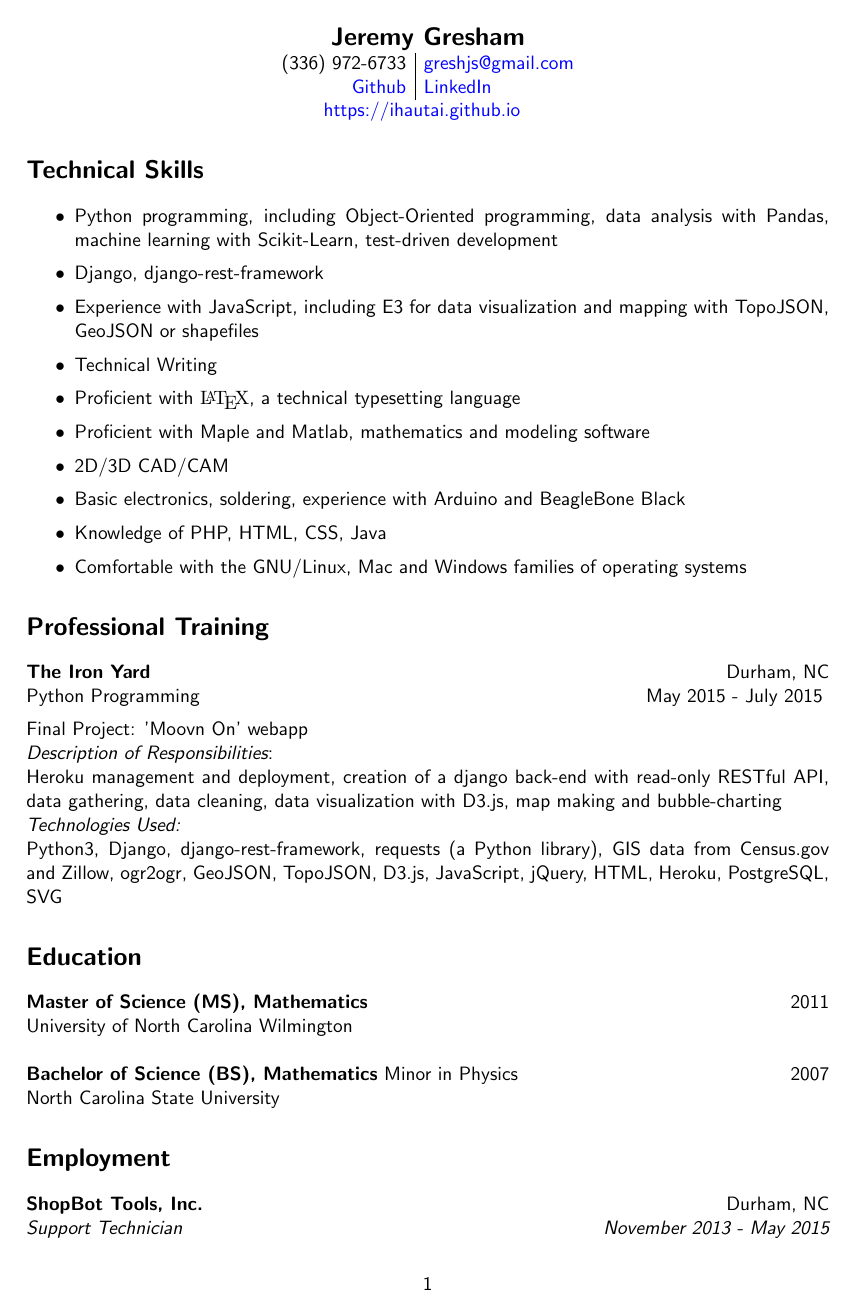
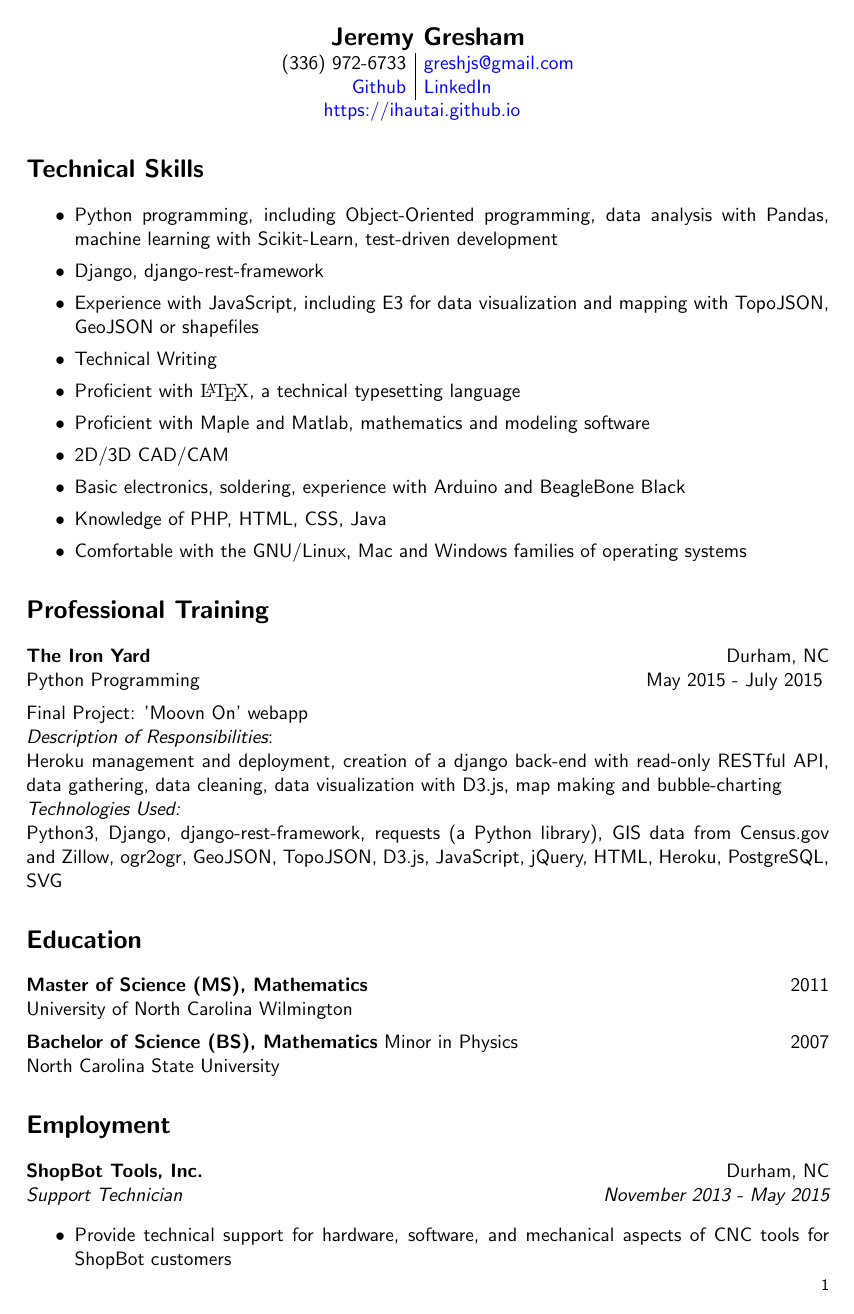
Before and after one commit to IHautaI/resume, a LaTeX CV (resume.tex): page 1 of 2. Compiled offline with pdfLaTeX.

Commit message:
footer fixed

```diff
--- a/resume.tex
+++ b/resume.tex
@@ -3,6 +3,13 @@
 \usepackage[a4paper,margin=2.5cm,footskip=.5cm]{geometry}
 \usepackage[colorlinks=true,urlcolor=blue]{hyperref}
 \usepackage{color}
+
+\usepackage{fancyhdr}
+\pagestyle{fancy}
+\fancyhf{}
+\fancyfoot[R]{\footnotesize \thepage}
+\renewcommand{\headrulewidth}{0pt}
+\renewcommand{\footrulewidth}{0pt}
 
 \renewcommand*{\familydefault}{\sfdefault}
 
@@ -62,8 +69,9 @@ Python3, Django, django-rest-framework, requests (a Python library), GIS data fr
 \section*{Education}
 
 {\bf Master of Science (MS), Mathematics} \hfill 2011\\
-University of North Carolina Wilmington\\
-\\
+University of North Carolina Wilmington
+\vspace{5pt}\\
+\noindent
 {\bf Bachelor of Science (BS), Mathematics} Minor in Physics \hfill 2007\\
 North Carolina State University
 
```
Also changed, not shown: resume.pdf, resume.tex (2 more changed lines).
